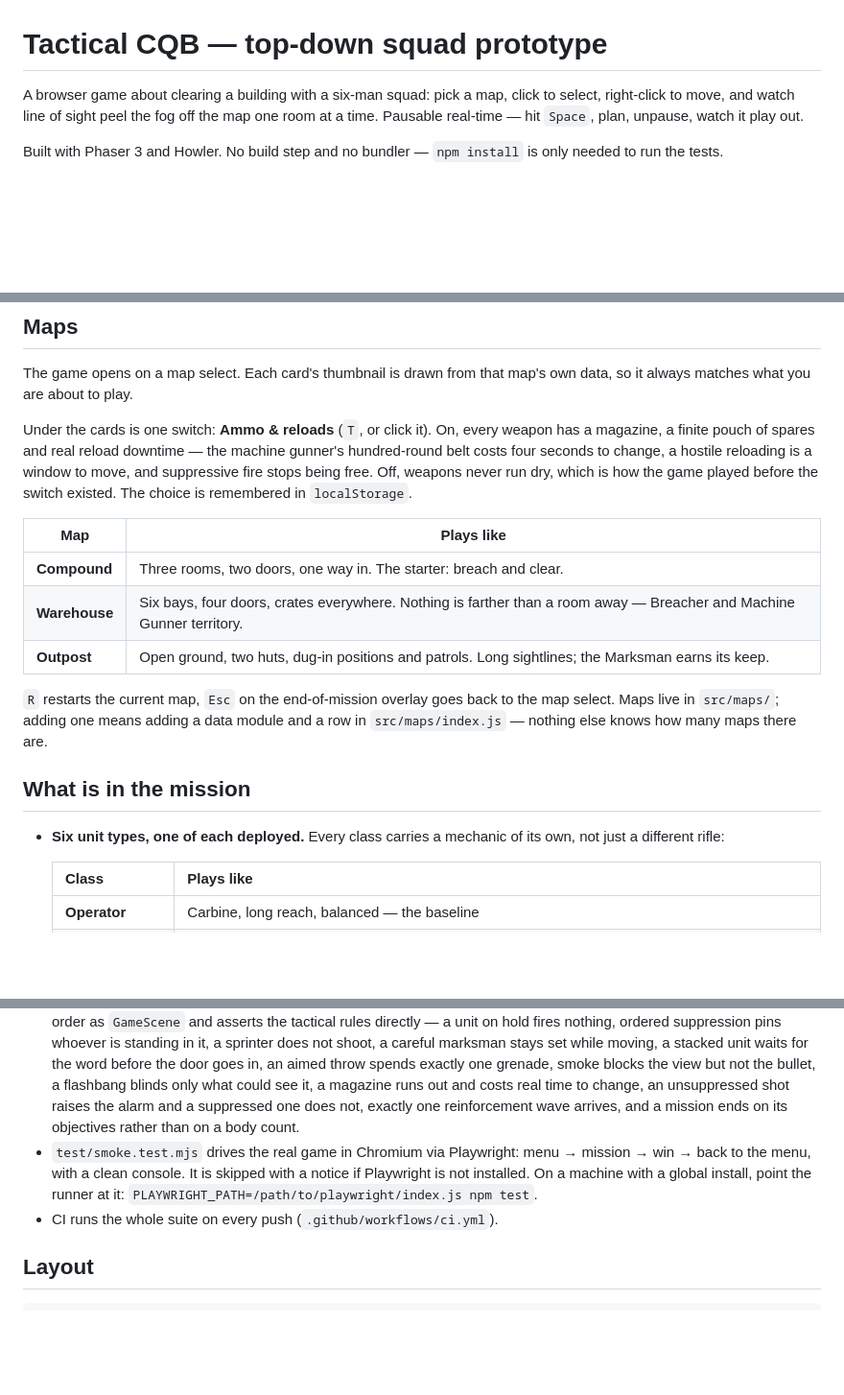
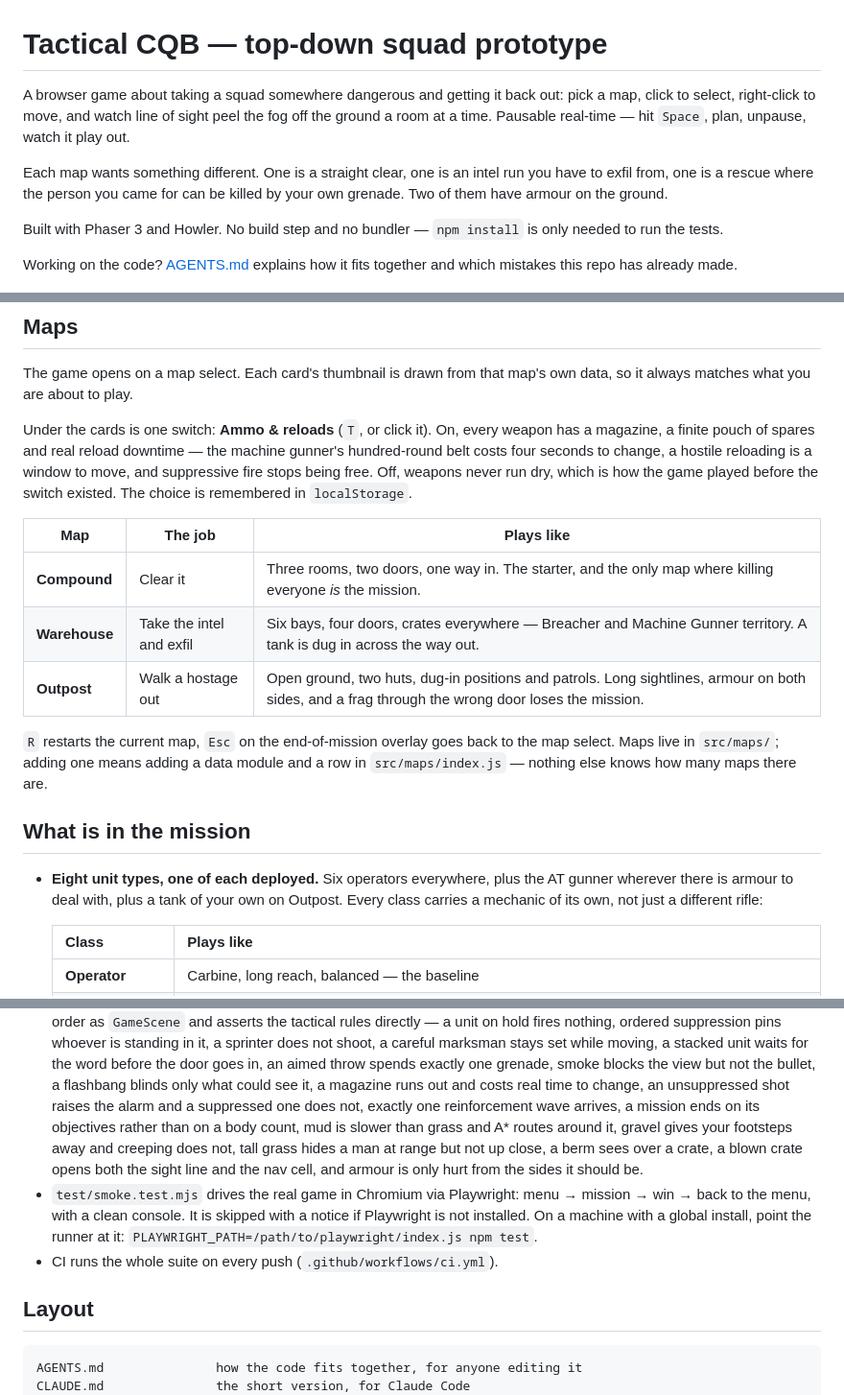
Before and after one commit to ylnyorulmaz/tacticalgame, a Markdown page: README.md, 3 parts joined by grey strips. Shown at 96% size. GitHub-like rendering; blank space fills up the shorter version.

````diff
--- a/README.md
+++ b/README.md
@@ -1,12 +1,19 @@
 # Tactical CQB — top-down squad prototype
 
-A browser game about clearing a building with a six-man squad: pick a map, click
-to select, right-click to move, and watch line of sight peel the fog off the map
-one room at a time. Pausable real-time — hit `Space`, plan, unpause, watch it play
-out.
+A browser game about taking a squad somewhere dangerous and getting it back out:
+pick a map, click to select, right-click to move, and watch line of sight peel
+the fog off the ground a room at a time. Pausable real-time — hit `Space`, plan,
+unpause, watch it play out.
+
+Each map wants something different. One is a straight clear, one is an intel run
+you have to exfil from, one is a rescue where the person you came for can be
+killed by your own grenade. Two of them have armour on the ground.
 
 Built with Phaser 3 and Howler. No build step and no bundler — `npm install` is
 only needed to run the tests.
+
+Working on the code? [AGENTS.md](AGENTS.md) explains how it fits together and
+which mistakes this repo has already made.
 
 ![Map selection](docs/menu.png)
 
@@ -75,11 +82,11 @@ reloading is a window to move, and suppressive fire stops being free. Off,
 weapons never run dry, which is how the game played before the switch existed.
 The choice is remembered in `localStorage`.
 
-| Map | Plays like |
-| --- | --- |
-| **Compound** | Three rooms, two doors, one way in. The starter: breach and clear. |
-| **Warehouse** | Six bays, four doors, crates everywhere. Nothing is farther than a room away — Breacher and Machine Gunner territory. |
-| **Outpost** | Open ground, two huts, dug-in positions and patrols. Long sightlines; the Marksman earns its keep. |
+| Map | The job | Plays like |
+| --- | --- | --- |
+| **Compound** | Clear it | Three rooms, two doors, one way in. The starter, and the only map where killing everyone *is* the mission. |
+| **Warehouse** | Take the intel and exfil | Six bays, four doors, crates everywhere — Breacher and Machine Gunner territory. A tank is dug in across the way out. |
+| **Outpost** | Walk a hostage out | Open ground, two huts, dug-in positions and patrols. Long sightlines, armour on both sides, and a frag through the wrong door loses the mission. |
 
 `R` restarts the current map, `Esc` on the end-of-mission overlay goes back to the
 map select. Maps live in `src/maps/`; adding one means adding a data module and a
@@ -87,8 +94,9 @@ row in `src/maps/index.js` — nothing else knows how many maps there are.
 
 ## What is in the mission
 
-- **Six unit types, one of each deployed.** Every class carries a mechanic of its
-  own, not just a different rifle:
+- **Eight unit types, one of each deployed.** Six operators everywhere, plus the
+  AT gunner wherever there is armour to deal with, plus a tank of your own on
+  Outpost. Every class carries a mechanic of its own, not just a different rifle:
 
   | Class | Plays like |
   | --- | --- |
@@ -274,8 +282,12 @@ npm test
   in, an aimed throw spends exactly one grenade, smoke blocks the view but not
   the bullet, a flashbang blinds only what could see it, a magazine runs out and
   costs real time to change, an unsuppressed shot raises the alarm and a
-  suppressed one does not, exactly one reinforcement wave arrives, and a mission
-  ends on its objectives rather than on a body count.
+  suppressed one does not, exactly one reinforcement wave arrives, a mission ends
+  on its objectives rather than on a body count, mud is slower than grass and A*
+  routes around it, gravel gives your footsteps away and creeping does not, tall
+  grass hides a man at range but not up close, a berm sees over a crate, a blown
+  crate opens both the sight line and the nav cell, and armour is only hurt from
+  the sides it should be.
 - `test/smoke.test.mjs` drives the real game in Chromium via Playwright: menu →
   mission → win → back to the menu, with a clean console. It is skipped with a
   notice if Playwright is not installed. On a machine with a global install,
@@ -285,6 +297,8 @@ npm test
 ## Layout
 
 ```
+AGENTS.md               how the code fits together, for anyone editing it
+CLAUDE.md               the short version, for Claude Code
 index.html              page shell, CDN tags + offline fallbacks
 vendor/                 vendored Phaser and Howler for offline play
 assets/audio/sfx.wav    generated sound bank (see tools/build-audio.mjs)
````
Also changed, not shown: other parts of README.md (+2 -2 lines), AGENTS.md (added, +190 -0 lines), CLAUDE.md (added, +81 -0 lines).
